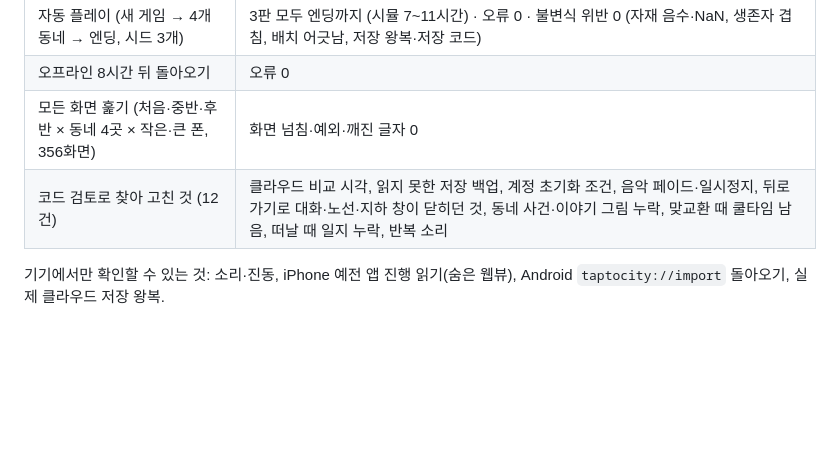
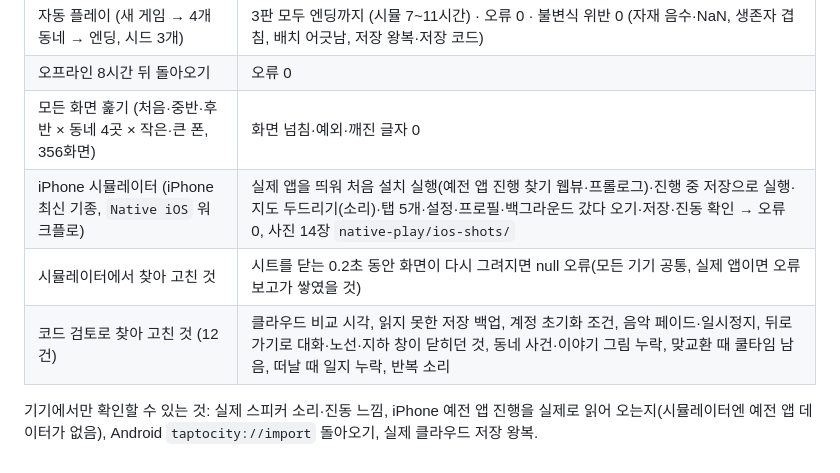
Before and after one commit to gogeangs/taptocity, a Markdown page: docs/release-checklist.md, the part around the change. GitHub-like rendering; blank space fills up the shorter version.

Commit message:
출시 준비 문서에 iOS 시뮬레이터 QA
Co-Authored-By: Claude Opus 5.5 <noreply@anthropic.com>
Claude-Session: https://claude.ai/code/session_018enBL1RH3aQjxdPQHYhRJ5

```diff
--- a/docs/release-checklist.md
+++ b/docs/release-checklist.md
@@ -64,6 +64,8 @@ Play 데이터 보안·App Store 앱 개인정보의 '진단' 항목은 이미
 | 자동 플레이 (새 게임 → 4개 동네 → 엔딩, 시드 3개) | 3판 모두 엔딩까지 (시뮬 7~11시간) · 오류 0 · 불변식 위반 0 (자재 음수·NaN, 생존자 겹침, 배치 어긋남, 저장 왕복·저장 코드) |
 | 오프라인 8시간 뒤 돌아오기 | 오류 0 |
 | 모든 화면 훑기 (처음·중반·후반 × 동네 4곳 × 작은·큰 폰, 356화면) | 화면 넘침·예외·깨진 글자 0 |
+| iPhone 시뮬레이터 (iPhone 최신 기종, `Native iOS` 워크플로) | 실제 앱을 띄워 처음 설치 실행(예전 앱 진행 찾기 웹뷰·프롤로그)·진행 중 저장으로 실행·지도 두드리기(소리)·탭 5개·설정·프로필·백그라운드 갔다 오기·저장·진동 확인 → 오류 0, 사진 14장 `native-play/ios-shots/` |
+| 시뮬레이터에서 찾아 고친 것 | 시트를 닫는 0.2초 동안 화면이 다시 그려지면 null 오류(모든 기기 공통, 실제 앱이면 오류 보고가 쌓였을 것) |
 | 코드 검토로 찾아 고친 것 (12건) | 클라우드 비교 시각, 읽지 못한 저장 백업, 계정 초기화 조건, 음악 페이드·일시정지, 뒤로 가기로 대화·노선·지하 창이 닫히던 것, 동네 사건·이야기 그림 누락, 맞교환 때 쿨타임 남음, 떠날 때 일지 누락, 반복 소리 |
 
-기기에서만 확인할 수 있는 것: 소리·진동, iPhone 예전 앱 진행 읽기(숨은 웹뷰), Android `taptocity://import` 돌아오기, 실제 클라우드 저장 왕복.
+기기에서만 확인할 수 있는 것: 실제 스피커 소리·진동 느낌, iPhone 예전 앱 진행을 실제로 읽어 오는지(시뮬레이터엔 예전 앱 데이터가 없음), Android `taptocity://import` 돌아오기, 실제 클라우드 저장 왕복.
```
